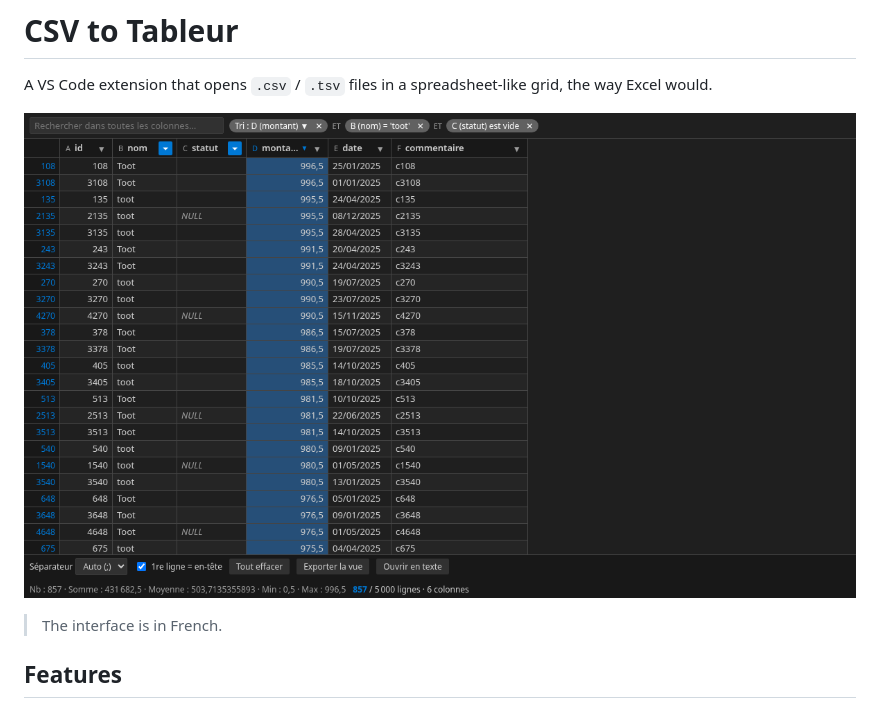
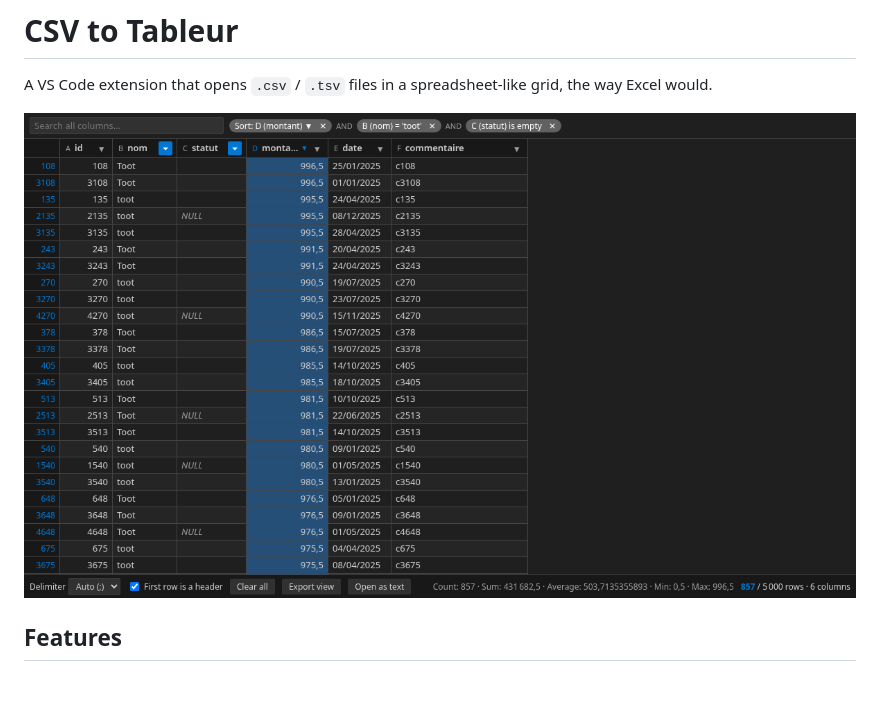
Before and after one commit to Brieuclantivy/csv-to-tableur, a Markdown page: README.md, the part around the change. GitHub-like rendering; pictures changed too: images/screenshot.png; blank space fills up the shorter version.

Commit message:
Interface en anglais
Co-Authored-By: Claude Opus 5.5 <noreply@anthropic.com>

```diff
--- a/README.md
+++ b/README.md
@@ -3,8 +3,6 @@
 A VS Code extension that opens `.csv` / `.tsv` files in a spreadsheet-like grid, the way Excel would.
 
 ![Preview: sorting and filtering a CSV file](images/screenshot.png)
-
-> The interface is in French.
 
 ## Features
 
```
Also changed, not shown: 3 other files.
